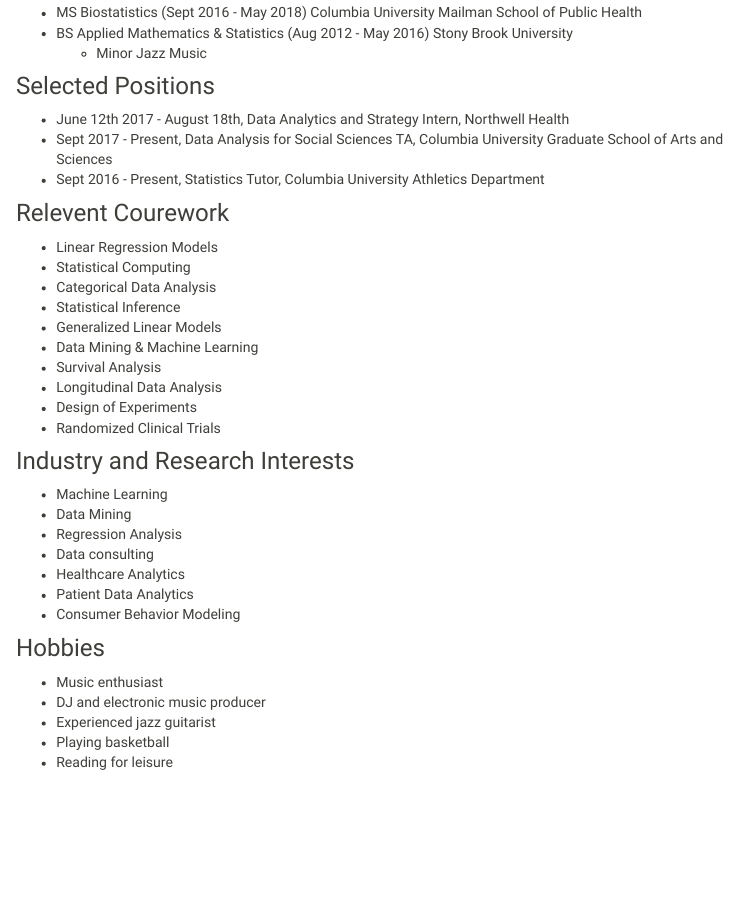
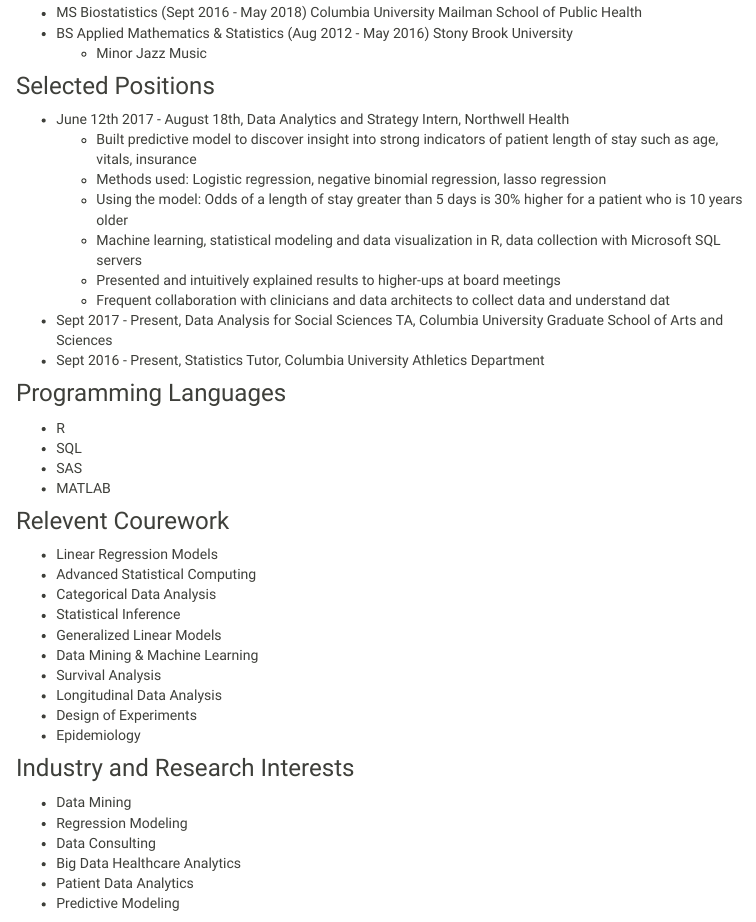
Before and after one commit to Hartaig/Hartaig.github.io, an R Markdown document (index.Rmd): the page in a window 1100 px wide, from 580 px down. The pictures show the output file index.html that the author committed with the source, opened offline; library style sheets and scripts come from the installed R packages; menus at the side of the page are left out.

Commit message:
general updates

```diff
--- a/index.Rmd
+++ b/index.Rmd
@@ -19,12 +19,24 @@
 
 ### Selected Positions
 * June 12th 2017 - August 18th, Data Analytics and Strategy Intern, Northwell Health
+    + Built predictive model to discover insight into strong indicators of patient length of stay such       as age, vitals, insurance
+    + Methods used: Logistic regression, negative binomial regression, lasso regression
+    + Using the model: Odds of a length of stay greater than 5 days is 30% higher for a patient who is       10 years older
+    + Machine learning, statistical modeling and data visualization in R, data collection with              Microsoft SQL servers
+    + Presented and intuitively explained results to higher-ups at board meetings
+    + Frequent collaboration with clinicians and data architects to collect data and understand dat
 * Sept 2017 - Present, Data Analysis for Social Sciences TA, Columbia University Graduate School of Arts and Sciences
 * Sept 2016 - Present, Statistics Tutor, Columbia University Athletics Department
 
+### Programming Languages
+* R
+* SQL
+* SAS
+* MATLAB
+
 ### Relevent Courework
 * Linear Regression Models
-* Statistical Computing
+* Advanced Statistical Computing
 * Categorical Data Analysis
 * Statistical Inference
 * Generalized Linear Models
@@ -32,16 +44,15 @@
 * Survival Analysis
 * Longitudinal Data Analysis
 * Design of Experiments
-* Randomized Clinical Trials
+* Epidemiology
 
 ### Industry and Research Interests
-* Machine Learning
 * Data Mining
-* Regression Analysis
-* Data consulting
-* Healthcare Analytics
+* Regression Modeling
+* Data Consulting
+* Big Data Healthcare Analytics
 * Patient Data Analytics
-* Consumer Behavior Modeling
+* Predictive Modeling
 
 ### Hobbies
 * Music enthusiast
```
Also changed, not shown: CV.Rmd (+1 -1 lines), about.Rmd (+3 -4 lines), CV.html, about.html, index.html, 1 other file.
